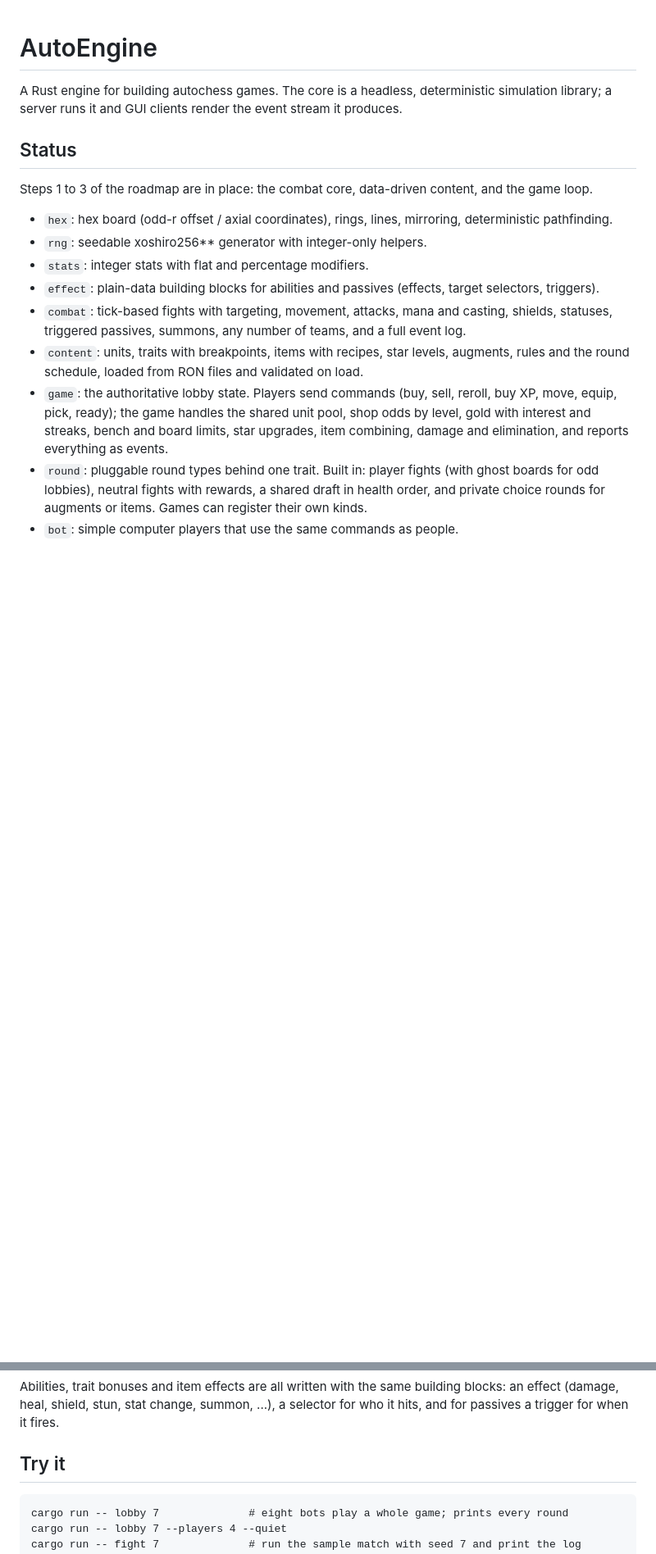
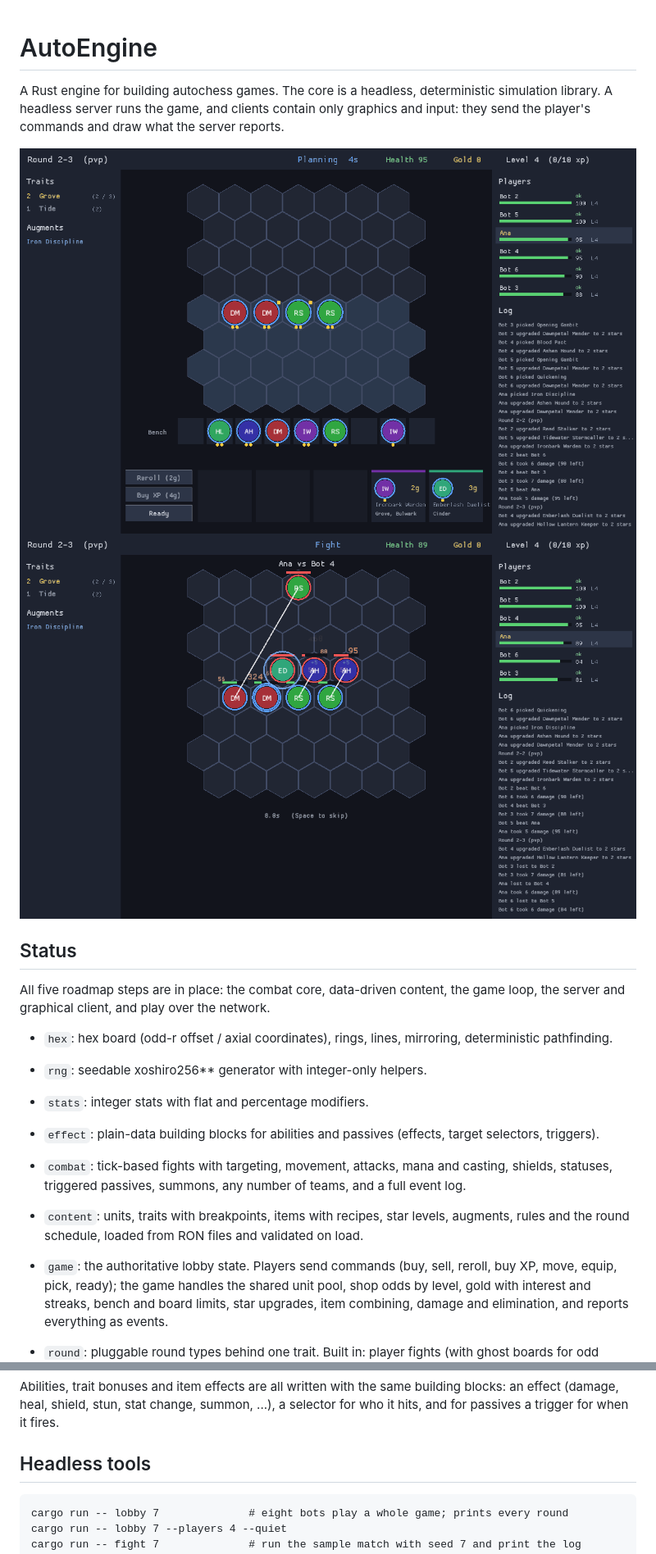
Before and after one commit to voltaicturtle/AutoEngine, a Markdown page: README.md, 2 parts joined by grey strips. Shown at 82% size. Drawn GitHub-style; pictures changed too: docs/client-fight.png (added), docs/client-planning.png (added); blank space fills up the shorter version.

````diff
--- a/README.md
+++ b/README.md
@@ -1,12 +1,16 @@
 # AutoEngine
 
 A Rust engine for building autochess games. The core is a headless,
-deterministic simulation library; a server runs it and GUI clients render the
-event stream it produces.
+deterministic simulation library. A headless server runs the game, and
+clients contain only graphics and input: they send the player's commands and
+draw what the server reports.
+
+![Planning phase in the client](docs/client-planning.png)
+![A fight being replayed in the client](docs/client-fight.png)
 
 ## Status
 
-Steps 1 to 3 of the roadmap are in place: the combat core, data-driven content, and the game loop.
+All five roadmap steps are in place: the combat core, data-driven content, the game loop, the server and graphical client, and play over the network.
 
 - `hex`: hex board (odd-r offset / axial coordinates), rings, lines, mirroring, deterministic pathfinding.
 - `rng`: seedable xoshiro256** generator with integer-only helpers.
@@ -50,7 +87,7 @@ Abilities, trait bonuses and item effects are all written with the same
 building blocks: an effect (damage, heal, shield, stun, stat change, summon,
 ...), a selector for who it hits, and for passives a trigger for when it fires.
 
-## Try it
+## Headless tools
 
 ```
 cargo run -- lobby 7              # eight bots play a whole game; prints every round
````
Also changed, not shown: other parts of README.md (+34 -1 lines), 10 other files.
